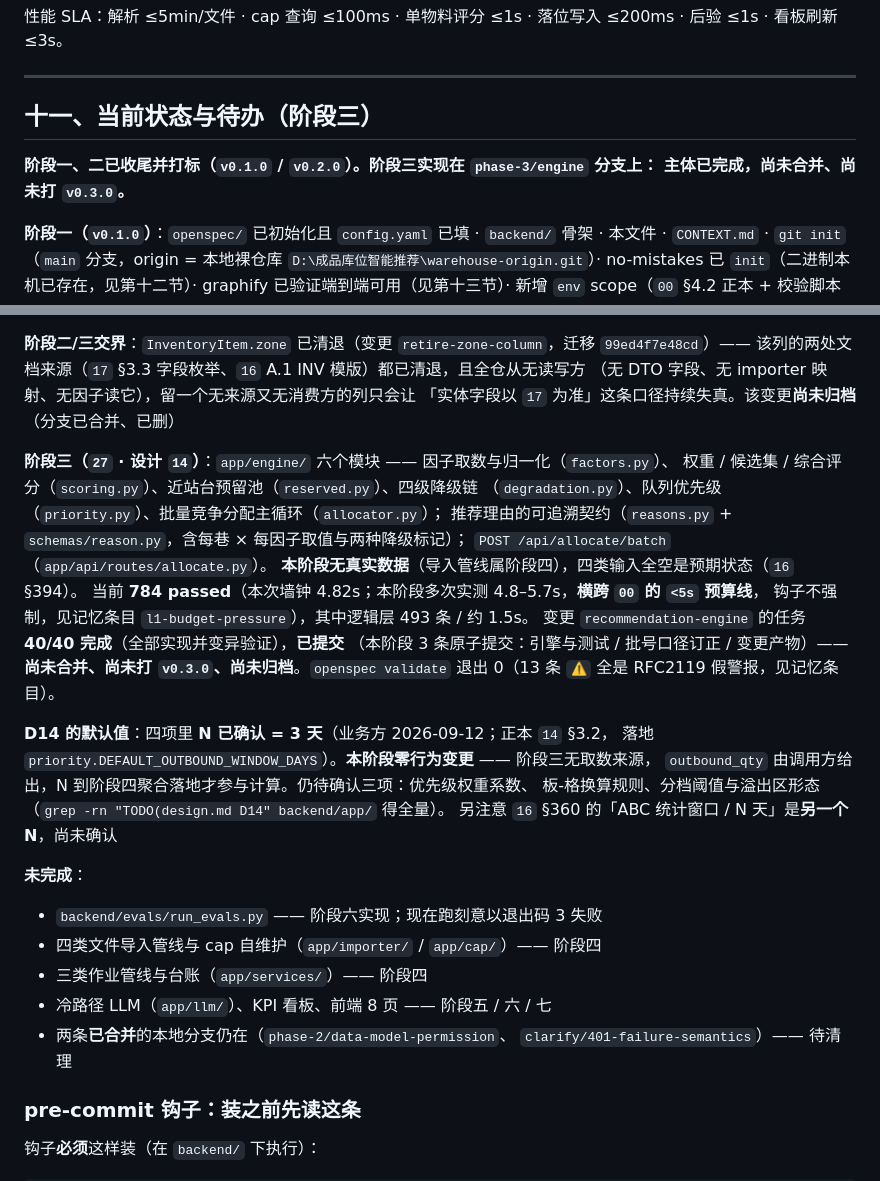
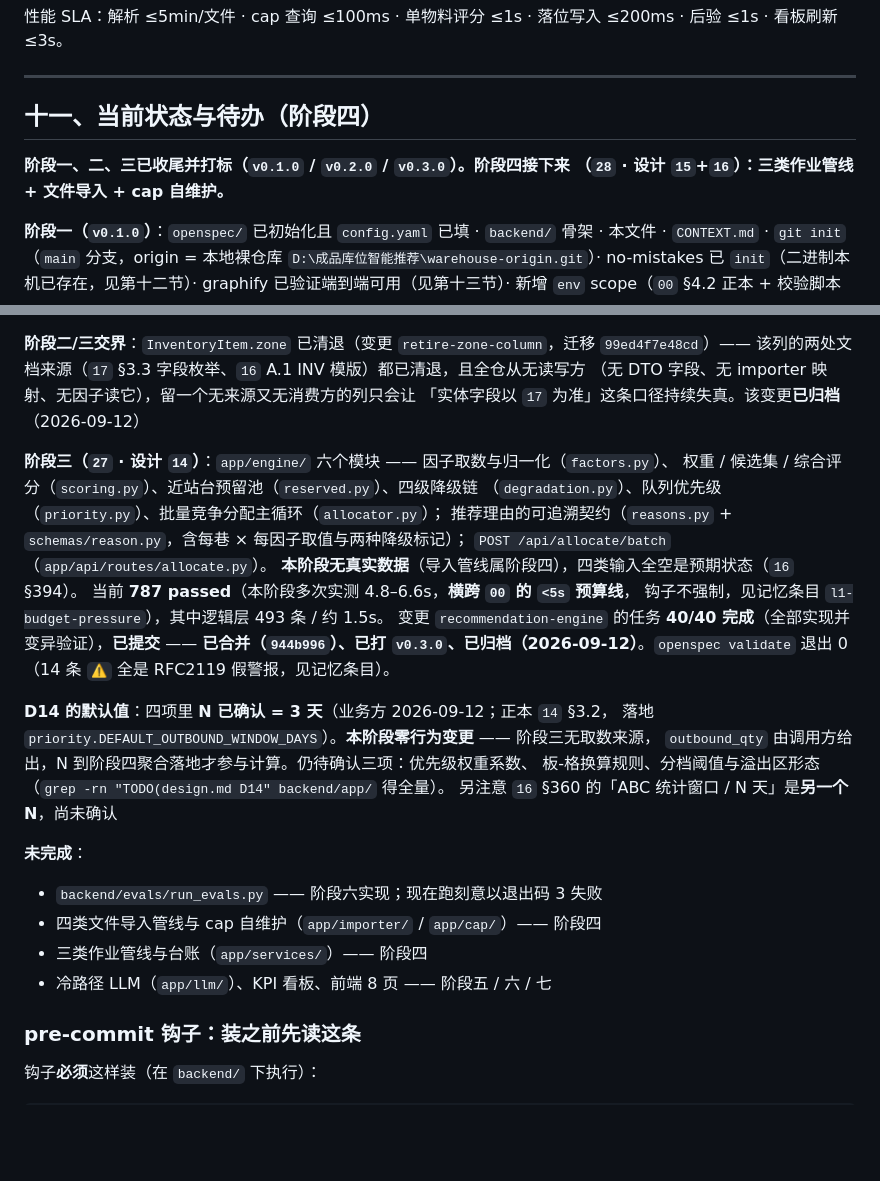
Before and after one commit to zheng8859/warehouse, a Markdown page: CLAUDE.md, 2 parts joined by grey strips. GitHub-like rendering; blank space fills up the shorter version.

Commit message:
docs(engine): 阶段三收尾并登记阶段四交接
- phase-3/engine 已合并 main（944b996）并打 v0.3.0
- 清理两条已合并分支（phase-2/data-model-permission、clarify/401-failure-semantics）
- §十一更新为阶段四状态；784→787 passed

Co-Authored-By: Claude Code <noreply@anthropic.com>

```diff
--- a/CLAUDE.md
+++ b/CLAUDE.md
@@ -291,10 +291,10 @@ Go/No-Go 闸门：集中度达成率 ≥70% 且趋势向好 + 护栏全过 → G
 
 ---
 
-## 十一、当前状态与待办（阶段三）
+## 十一、当前状态与待办（阶段四）
 
-**阶段一、二已收尾并打标（`v0.1.0` / `v0.2.0`）。阶段三实现在 `phase-3/engine` 分支上：
-主体已完成，尚未合并、尚未打 `v0.3.0`。**
+**阶段一、二、三已收尾并打标（`v0.1.0` / `v0.2.0` / `v0.3.0`）。阶段四接下来
+（`28` · 设计 `15`+`16`）：三类作业管线 + 文件导入 + cap 自维护。**
 
 **阶段一（`v0.1.0`）**：`openspec/` 已初始化且 `config.yaml` 已填 · `backend/` 骨架 · 本文件 ·
 `CONTEXT.md` · `git init`（`main` 分支，origin = 本地裸仓库 `D:\成品库位智能推荐\warehouse-origin.git`）·
@@ -315,7 +315,7 @@ JWT（HS256）认证 + 权限矩阵骨架（`13` §2.2 的逐条搬运）· 乐
 **阶段二/三交界**：`InventoryItem.zone` 已清退（变更 `retire-zone-column`，迁移 `99ed4f7e48cd`）——
 该列的两处文档来源（`17` §3.3 字段枚举、`16` A.1 INV 模版）都已清退，且全仓从无读写方
 （无 DTO 字段、无 importer 映射、无因子读它），留一个无来源又无消费方的列只会让
-「实体字段以 `17` 为准」这条口径持续失真。该变更**尚未归档**（分支已合并、已删）
+「实体字段以 `17` 为准」这条口径持续失真。该变更**已归档**（2026-09-12）
 
 **阶段三（`27` · 设计 `14`）**：`app/engine/` 六个模块 —— 因子取数与归一化（`factors.py`）、
 权重 / 候选集 / 综合评分（`scoring.py`）、近站台预留池（`reserved.py`）、四级降级链
@@ -323,11 +323,11 @@ JWT（HS256）认证 + 权限矩阵骨架（`13` §2.2 的逐条搬运）· 乐
 推荐理由的可追溯契约（`reasons.py` + `schemas/reason.py`，含每巷 × 每因子取值与两种降级标记）；
 `POST /api/allocate/batch`（`app/api/routes/allocate.py`）。
 **本阶段无真实数据**（导入管线属阶段四），四类输入全空是预期状态（`16` §394）。
-当前 **784 passed**（本次墙钟 4.82s；本阶段多次实测 4.8–5.7s，**横跨 `00` 的 `<5s` 预算线**，
+当前 **787 passed**（本阶段多次实测 4.8–6.6s，**横跨 `00` 的 `<5s` 预算线**，
 钩子不强制，见记忆条目 `l1-budget-pressure`），其中逻辑层 493 条 / 约 1.5s。
 变更 `recommendation-engine` 的任务 **40/40 完成**（全部实现并变异验证），**已提交**
-（本阶段 3 条原子提交：引擎与测试 / 批号口径订正 / 变更产物）—— **尚未合并、尚未打
-`v0.3.0`、尚未归档**。`openspec validate` 退出 0（13 条 `⚠` 全是 RFC2119 假警报，见记忆条目）。
+—— **已合并（`944b996`）、已打 `v0.3.0`、已归档（2026-09-12）**。`openspec validate`
+退出 0（14 条 `⚠` 全是 RFC2119 假警报，见记忆条目）。
 
 **D14 的默认值**：四项里 **N 已确认 = 3 天**（业务方 2026-09-12；正本 `14` §3.2，
 落地 `priority.DEFAULT_OUTBOUND_WINDOW_DAYS`）。**本阶段零行为变更** —— 阶段三无取数来源，
@@ -341,8 +341,6 @@ JWT（HS256）认证 + 权限矩阵骨架（`13` §2.2 的逐条搬运）· 乐
 - 四类文件导入管线与 cap 自维护（`app/importer/` / `app/cap/`）—— 阶段四
 - 三类作业管线与台账（`app/services/`）—— 阶段四
 - 冷路径 LLM（`app/llm/`）、KPI 看板、前端 8 页 —— 阶段五 / 六 / 七
-- 两条**已合并**的本地分支仍在（`phase-2/data-model-permission`、
-  `clarify/401-failure-semantics`）—— 待清理
 
 ### pre-commit 钩子：装之前先读这条
 
```
